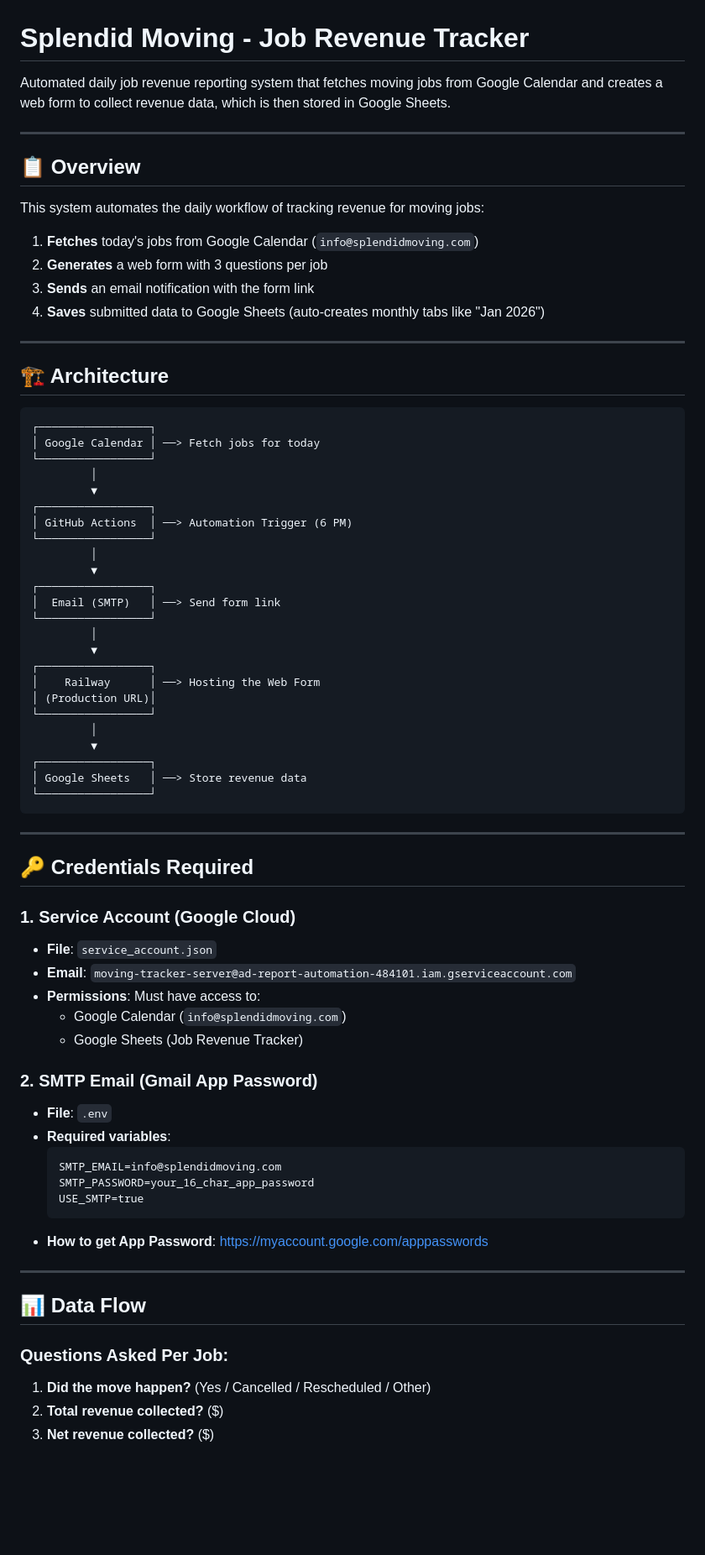
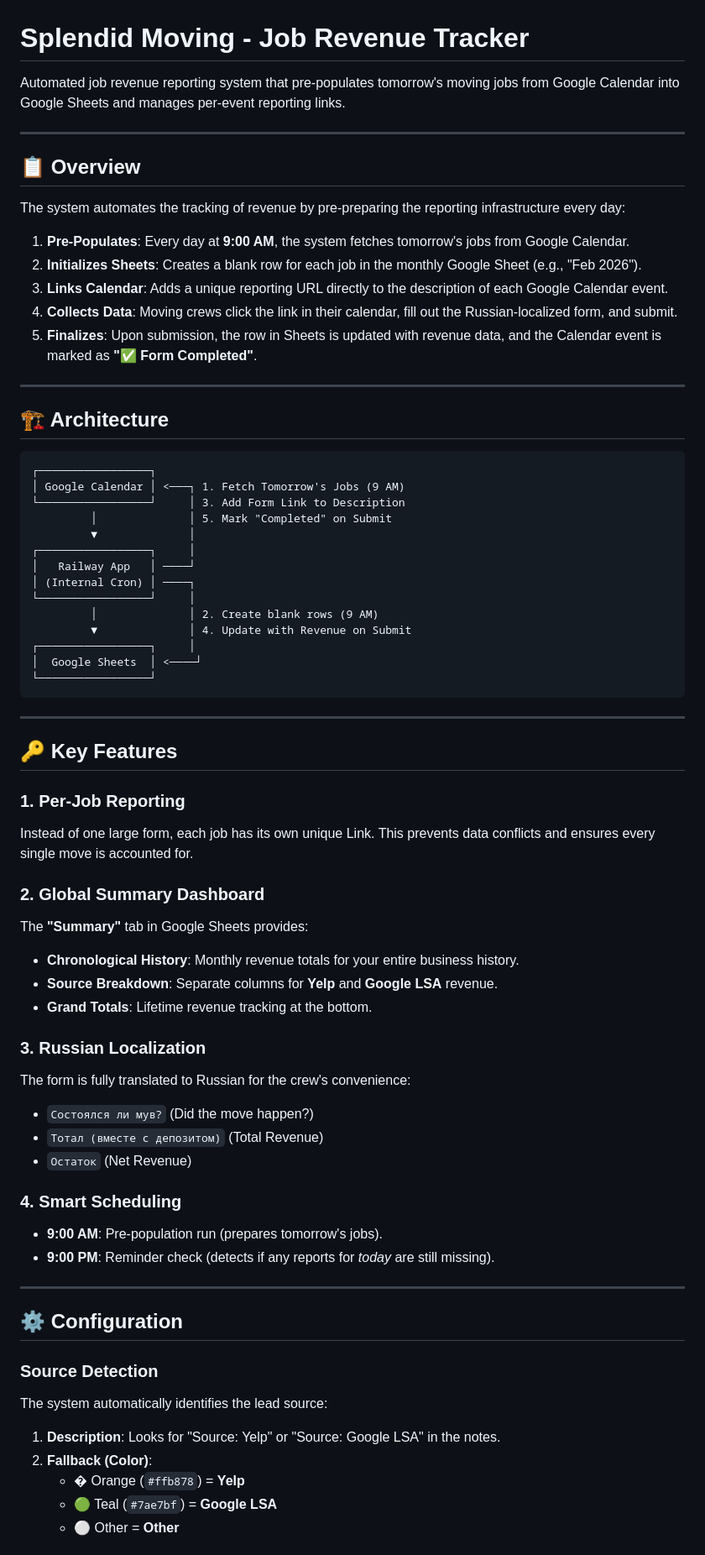
Before and after one commit to Splendid-Moving/job-revenue-tracker, a Markdown page: README.md, the part around one of its changes. Shown at 84% size. Rendered like a GitHub page; blank space fills up the shorter version.

````diff
--- a/README.md
+++ b/README.md
@@ -1,17 +1,18 @@
 # Splendid Moving - Job Revenue Tracker
 
-Automated daily job revenue reporting system that fetches moving jobs from Google Calendar and creates a web form to collect revenue data, which is then stored in Google Sheets.
+Automated job revenue reporting system that pre-populates tomorrow's moving jobs from Google Calendar into Google Sheets and manages per-event reporting links.
 
 ---
 
 ## 📋 Overview
 
-This system automates the daily workflow of tracking revenue for moving jobs:
+The system automates the tracking of revenue by pre-preparing the reporting infrastructure every day:
 
-1. **Fetches** today's jobs from Google Calendar (`info@splendidmoving.com`)
-2. **Generates** a web form with 3 questions per job
-3. **Sends** an email notification with the form link
-4. **Saves** submitted data to Google Sheets (auto-creates monthly tabs like "Jan 2026")
+1.  **Pre-Populates**: Every day at **9:00 AM**, the system fetches tomorrow's jobs from Google Calendar.
+2.  **Initializes Sheets**: Creates a blank row for each job in the monthly Google Sheet (e.g., "Feb 2026").
+3.  **Links Calendar**: Adds a unique reporting URL directly to the description of each Google Calendar event.
+4.  **Collects Data**: Moving crews click the link in their calendar, fill out the Russian-localized form, and submit.
+5.  **Finalizes**: Upon submission, the row in Sheets is updated with revenue data, and the Calendar event is marked as **"✅ Form Completed"**.
 
 ---
 
@@ -19,58 +20,53 @@ This system automates the daily workflow of tracking revenue for moving jobs:
 
 ```
 ┌─────────────────┐
-│ Google Calendar │ ──> Fetch jobs for today
-└─────────────────┘
-         │
-         ▼
-┌─────────────────┐
-│ GitHub Actions  │ ──> Automation Trigger (6 PM)
-└─────────────────┘
-         │
-         ▼
-┌─────────────────┐
-│  Email (SMTP)   │ ──> Send form link
-└─────────────────┘
-         │
-         ▼
-┌─────────────────┐
-│    Railway      │ ──> Hosting the Web Form
-│ (Production URL)│
-└─────────────────┘
-         │
-         ▼
-┌─────────────────┐
-│ Google Sheets   │ ──> Store revenue data
+│ Google Calendar │ <───┐ 1. Fetch Tomorrow's Jobs (9 AM)
+└─────────────────┘     │ 3. Add Form Link to Description
+         │              │ 5. Mark "Completed" on Submit
+         ▼              │
+┌─────────────────┐     │
+│   Railway App   │ ────┘
+│ (Internal Cron) │ ────┐
+└─────────────────┘     │
+         │              │ 2. Create blank rows (9 AM)
+         ▼              │ 4. Update with Revenue on Submit
+┌─────────────────┐     │
+│  Google Sheets  │ <────┘
 └─────────────────┘
 ```
 
 ---
 
-## 🔑 Credentials Required
+## 🔑 Key Features
 
-### 1. Service Account (Google Cloud)
-- **File**: `service_account.json`
-- **Email**: `moving-tracker-server@ad-report-automation-484101.iam.gserviceaccount.com`
-- **Permissions**: Must have access to:
-  - Google Calendar (`info@splendidmoving.com`)
-  - Google Sheets (Job Revenue Tracker)
+### 1. Per-Job Reporting
+Instead of one large form, each job has its own unique Link. This prevents data conflicts and ensures every single move is accounted for.
 
-### 2. SMTP Email (Gmail App Password)
-- **File**: `.env`
-- **Required variables**:
-  ```
-  SMTP_EMAIL=info@splendidmoving.com
-  SMTP_PASSWORD=your_16_char_app_password
-  USE_SMTP=true
-  ```
-- **How to get App Password**: https://myaccount.google.com/apppasswords
+### 2. Global Summary Dashboard
+The **"Summary"** tab in Google Sheets provides:
+- **Chronological History**: Monthly revenue totals for your entire business history.
+- **Source Breakdown**: Separate columns for **Yelp** and **Google LSA** revenue.
+- **Grand Totals**: Lifetime revenue tracking at the bottom.
+
+### 3. Russian Localization
+The form is fully translated to Russian for the crew's convenience:
+- `Состоялся ли мув?` (Did the move happen?)
+- `Тотал (вместе с депозитом)` (Total Revenue)
+- `Остаток` (Net Revenue)
+
+### 4. Smart Scheduling
+- **9:00 AM**: Pre-population run (prepares tomorrow's jobs).
+- **9:00 PM**: Reminder check (detects if any reports for *today* are still missing).
 
 ---
 
-## 📊 Data Flow
+## ⚙️ Configuration
 
-### Questions Asked Per Job:
-1. **Did the move happen?** (Yes / Cancelled / Rescheduled / Other)
-2. **Total revenue collected?** ($)
-3. **Net revenue collected?** ($)
+### Source Detection
+The system automatically identifies the lead source:
+1.  **Description**: Looks for "Source: Yelp" or "Source: Google LSA" in the notes.
+2.  **Fallback (Color)**:
+    - � Orange (`#ffb878`) = **Yelp**
+    - 🟢 Teal (`#7ae7bf`) = **Google LSA**
+    - ⚪ Other = **Other**
 
````
Also changed, not shown: other parts of README.md (+16 -199 lines).
